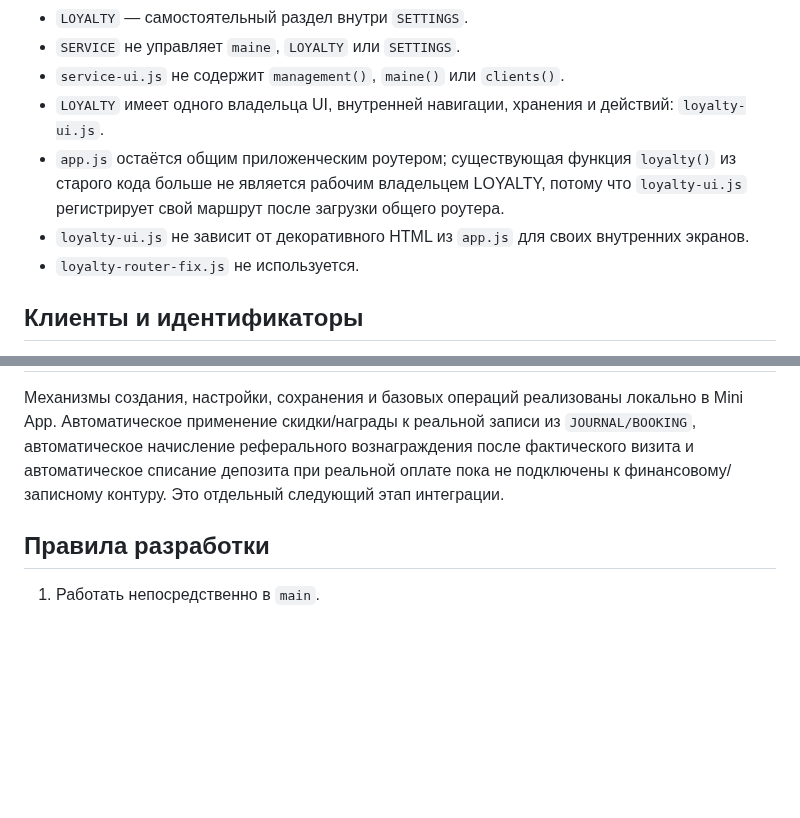
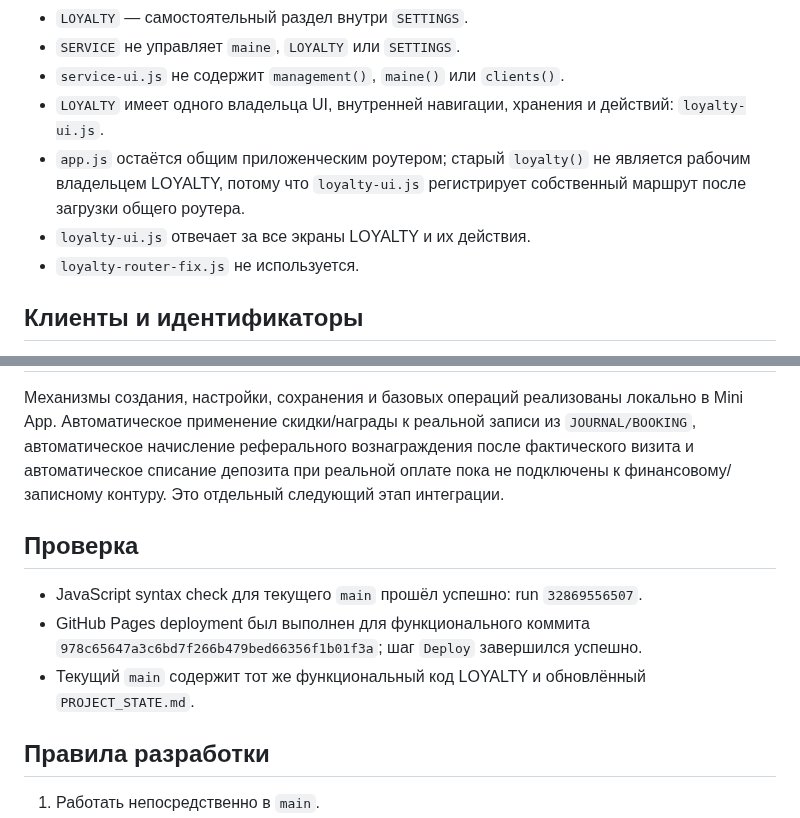
Before and after one commit to 3001vaf-maker/CoBook, a Markdown page: PROJECT_STATE.md, 2 parts joined by grey strips. Rendered like a GitHub page; blank space fills up the shorter version.

Commit message:
Finalize verified LOYALTY architecture checkpoint

```diff
--- a/PROJECT_STATE.md
+++ b/PROJECT_STATE.md
@@ -14,8 +14,8 @@
 - `SERVICE` не управляет `maine`, `LOYALTY` или `SETTINGS`.
 - `service-ui.js` не содержит `management()`, `maine()` или `clients()`.
 - `LOYALTY` имеет одного владельца UI, внутренней навигации, хранения и действий: `loyalty-ui.js`.
-- `app.js` остаётся общим приложенческим роутером; существующая функция `loyalty()` из старого кода больше не является рабочим владельцем LOYALTY, потому что `loyalty-ui.js` регистрирует свой маршрут после загрузки общего роутера.
-- `loyalty-ui.js` не зависит от декоративного HTML из `app.js` для своих внутренних экранов.
+- `app.js` остаётся общим приложенческим роутером; старый `loyalty()` не является рабочим владельцем LOYALTY, потому что `loyalty-ui.js` регистрирует собственный маршрут после загрузки общего роутера.
+- `loyalty-ui.js` отвечает за все экраны LOYALTY и их действия.
 - `loyalty-router-fix.js` не используется.
 
 ## Клиенты и идентификаторы
@@ -65,6 +65,12 @@
 
 Механизмы создания, настройки, сохранения и базовых операций реализованы локально в Mini App. Автоматическое применение скидки/награды к реальной записи из `JOURNAL/BOOKING`, автоматическое начисление реферального вознаграждения после фактического визита и автоматическое списание депозита при реальной оплате пока не подключены к финансовому/записному контуру. Это отдельный следующий этап интеграции.
 
+## Проверка
+
+- JavaScript syntax check для текущего `main` прошёл успешно: run `32869556507`.
+- GitHub Pages deployment был выполнен для функционального коммита `978c65647a3c6bd7f266b479bed66356f1b01f3a`; шаг `Deploy` завершился успешно.
+- Текущий `main` содержит тот же функциональный код LOYALTY и обновлённый `PROJECT_STATE.md`.
+
 ## Правила разработки
 
 1. Работать непосредственно в `main`.
```
